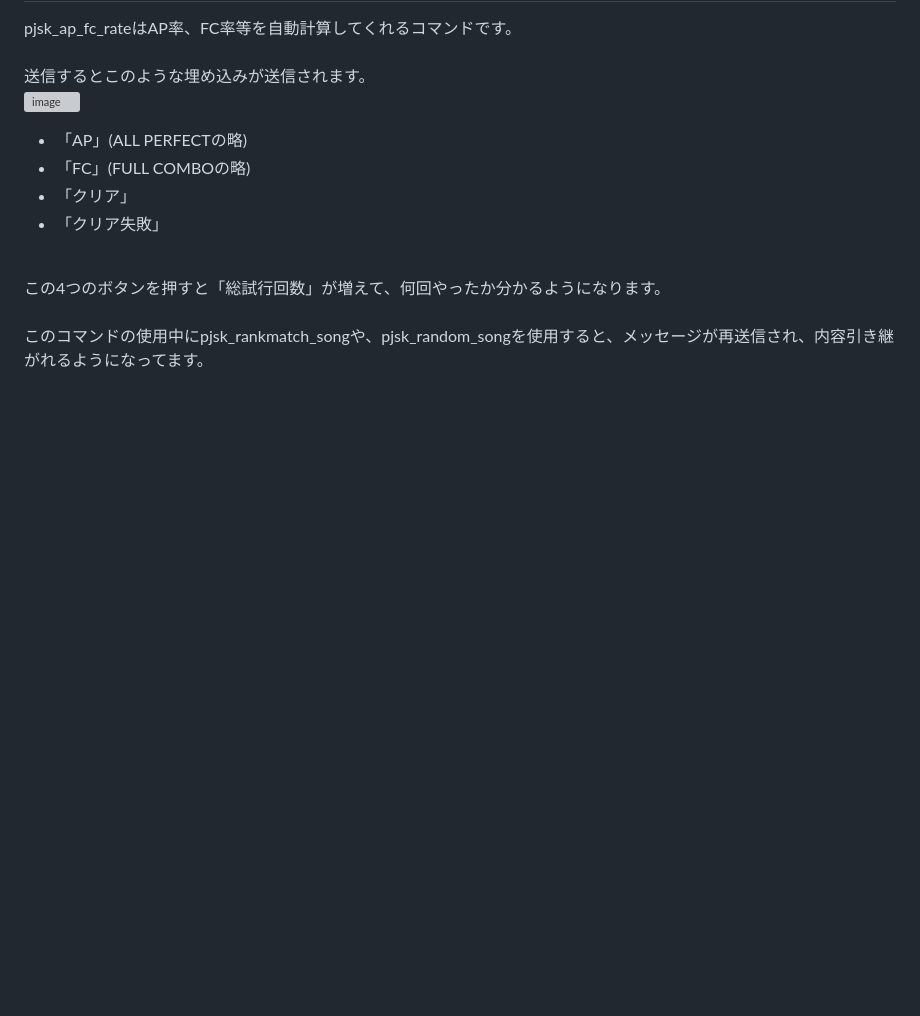
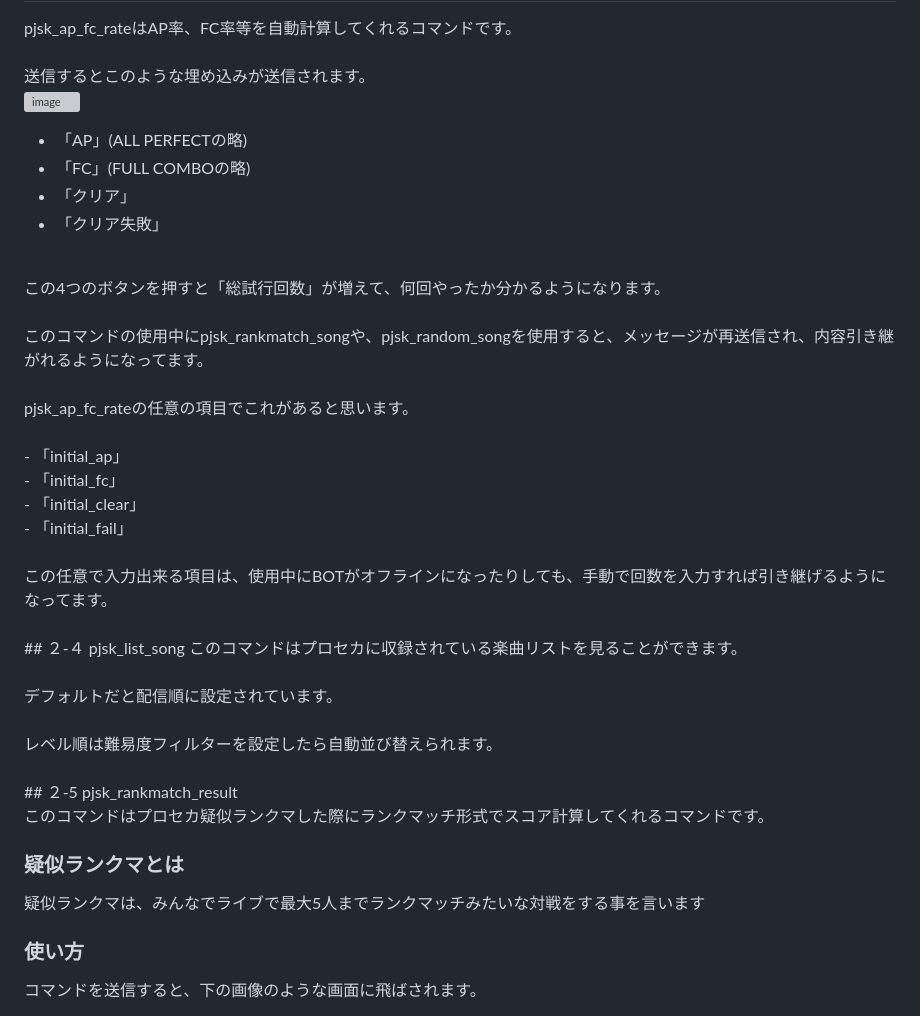
Before and after one commit to azuneeeeee/github.io, a Markdown page: README.md, the part around the change printed below. Rendered like a GitHub page; blank space fills up the shorter version; grey boxes are pictures that could not be loaded.

```diff
--- a/README.md
+++ b/README.md
@@ -120,4 +120,29 @@ pjsk_ap_fc_rateはAP率、FC率等を自動計算してくれるコマンドで
 <br>
 この4つのボタンを押すと「総試行回数」が増えて、何回やったか分かるようになります。<br>
 <br>
-このコマンドの使用中にpjsk_rankmatch_songや、pjsk_random_songを使用すると、メッセージが再送信され、内容引き継がれるようになってます。
+このコマンドの使用中にpjsk_rankmatch_songや、pjsk_random_songを使用すると、メッセージが再送信され、内容引き継がれるようになってます。<br>
+<br>
+pjsk_ap_fc_rateの任意の項目でこれがあると思います。<br>
+<br>
+- 「initial_ap」<br>
+- 「initial_fc」<br>
+- 「initial_clear」<br>
+- 「initial_fail」<br>
+<br>
+この任意で入力出来る項目は、使用中にBOTがオフラインになったりしても、手動で回数を入力すれば引き継げるようになってます。<br>
+<br>
+## ２-４ pjsk_list_song
+このコマンドはプロセカに収録されている楽曲リストを見ることができます。<br>
+<br>
+デフォルトだと配信順に設定されています。<br>
+<br>
+レベル順は難易度フィルターを設定したら自動並び替えられます。<br>
+<br>
+## ２-5 pjsk_rankmatch_result<br>
+このコマンドはプロセカ疑似ランクマした際にランクマッチ形式でスコア計算してくれるコマンドです。<br>
+
+### 疑似ランクマとは<br>
+疑似ランクマは、みんなでライブで最大5人までランクマッチみたいな対戦をする事を言います<br>
+
+### 使い方<br>
+コマンドを送信すると、下の画像のような画面に飛ばされます。
```
Also changed, not shown: other parts of README.md (+1 -1 lines).
